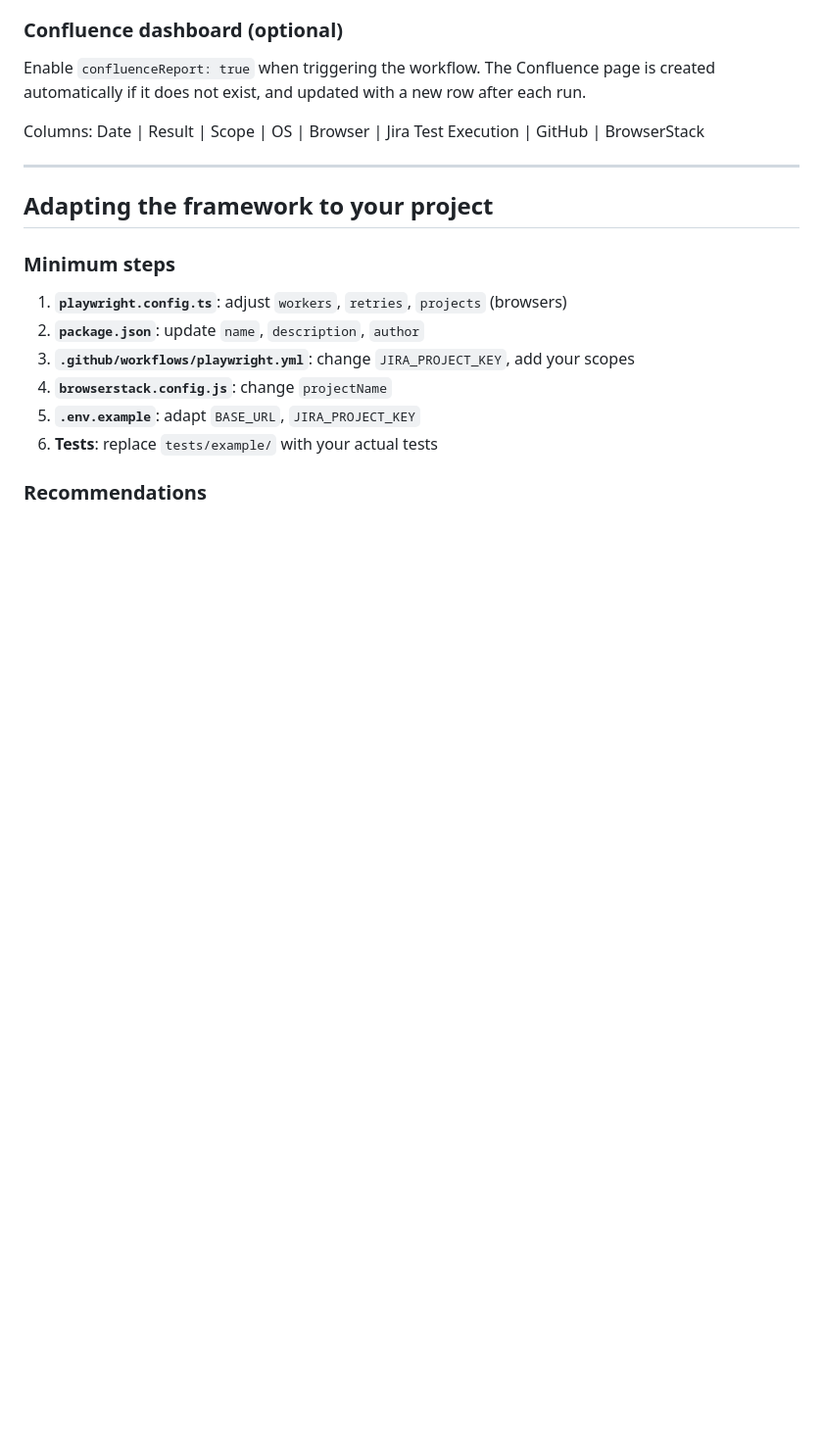
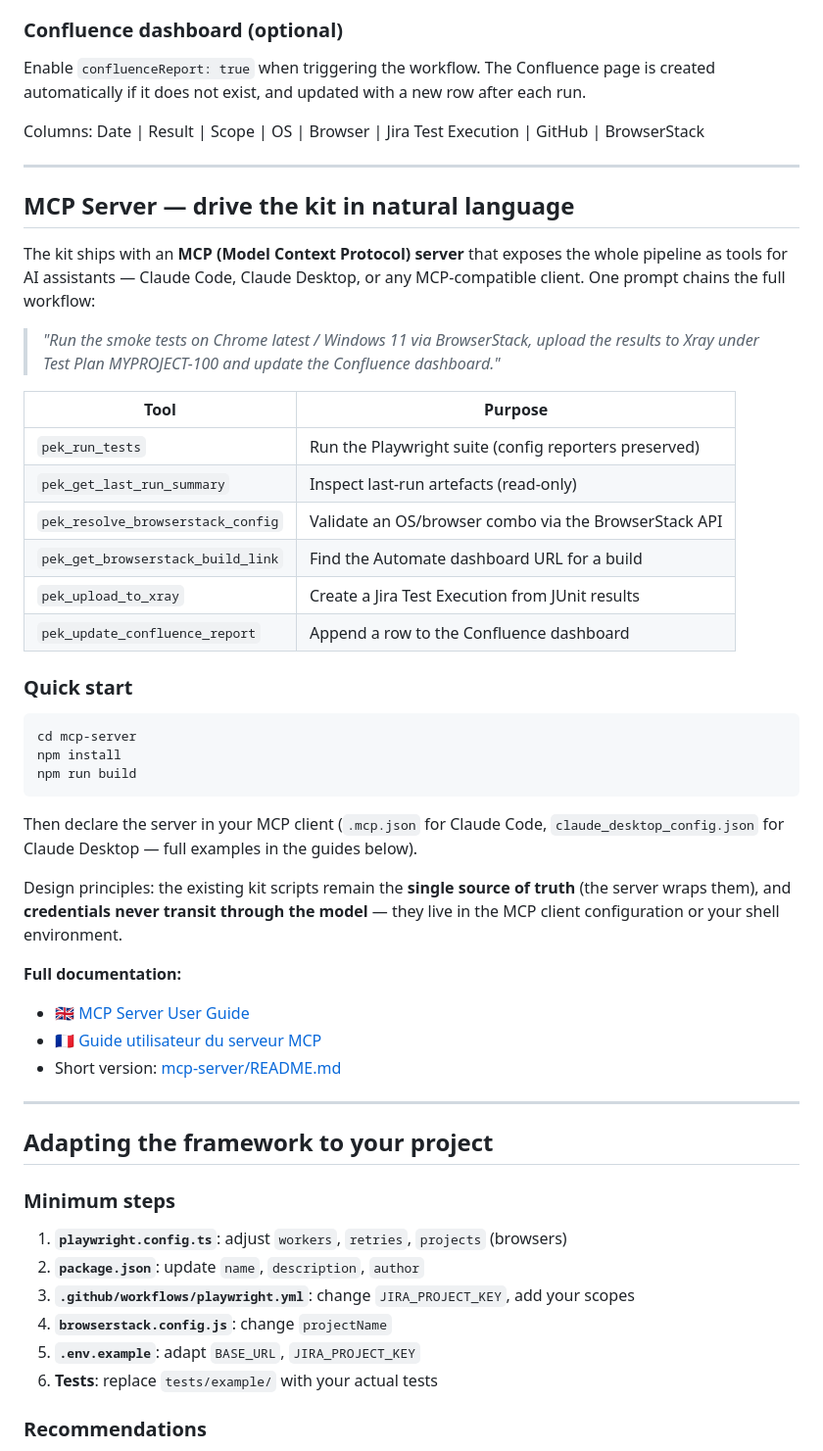
Before and after one commit to AlexThibaud1976/playwright-enterprise-kit, a Markdown page: README.md, the part around one of its changes. Shown at 98% size. Rendered like a GitHub page; blank space fills up the shorter version.

Commit message:
docs: document MCP server in root README

````diff
--- a/README.md
+++ b/README.md
@@ -302,6 +310,40 @@ Columns: Date | Result | Scope | OS | Browser | Jira Test Execution | GitHub | B
 
 ---
 
+## MCP Server — drive the kit in natural language
+
+The kit ships with an **MCP (Model Context Protocol) server** that exposes the whole pipeline as tools for AI assistants — Claude Code, Claude Desktop, or any MCP-compatible client. One prompt chains the full workflow:
+
+> *"Run the smoke tests on Chrome latest / Windows 11 via BrowserStack, upload the results to Xray under Test Plan MYPROJECT-100 and update the Confluence dashboard."*
+
+| Tool | Purpose |
+|---|---|
+| `pek_run_tests` | Run the Playwright suite (config reporters preserved) |
+| `pek_get_last_run_summary` | Inspect last-run artefacts (read-only) |
+| `pek_resolve_browserstack_config` | Validate an OS/browser combo via the BrowserStack API |
+| `pek_get_browserstack_build_link` | Find the Automate dashboard URL for a build |
+| `pek_upload_to_xray` | Create a Jira Test Execution from JUnit results |
+| `pek_update_confluence_report` | Append a row to the Confluence dashboard |
+
+### Quick start
+
+```bash
+cd mcp-server
+npm install
+npm run build
+```
+
+Then declare the server in your MCP client (`.mcp.json` for Claude Code, `claude_desktop_config.json` for Claude Desktop — full examples in the guides below).
+
+Design principles: the existing kit scripts remain the **single source of truth** (the server wraps them), and **credentials never transit through the model** — they live in the MCP client configuration or your shell environment.
+
+**Full documentation:**
+- 🇬🇧 [MCP Server User Guide](docs/mcp-server-user-guide.md)
+- 🇫🇷 [Guide utilisateur du serveur MCP](docs/mcp-server-user-guide-fr.md)
+- Short version: [mcp-server/README.md](mcp-server/README.md)
+
+---
+
 ## Adapting the framework to your project
 
 ### Minimum steps
````
Also changed, not shown: other parts of README.md (+9 -1 lines).
